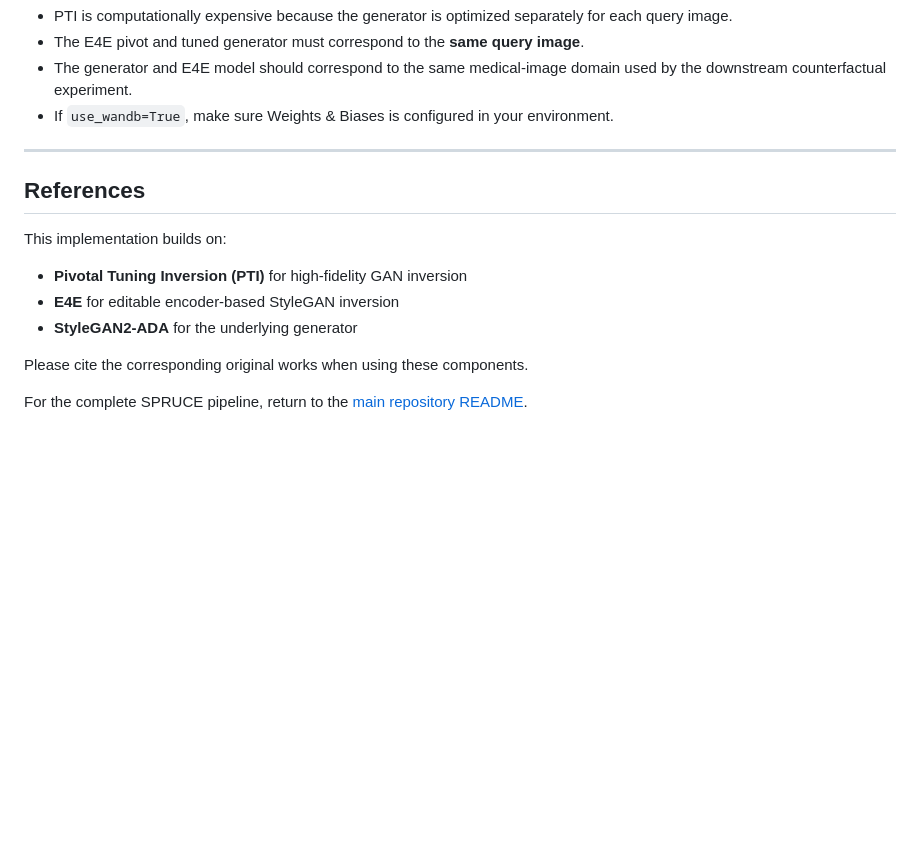
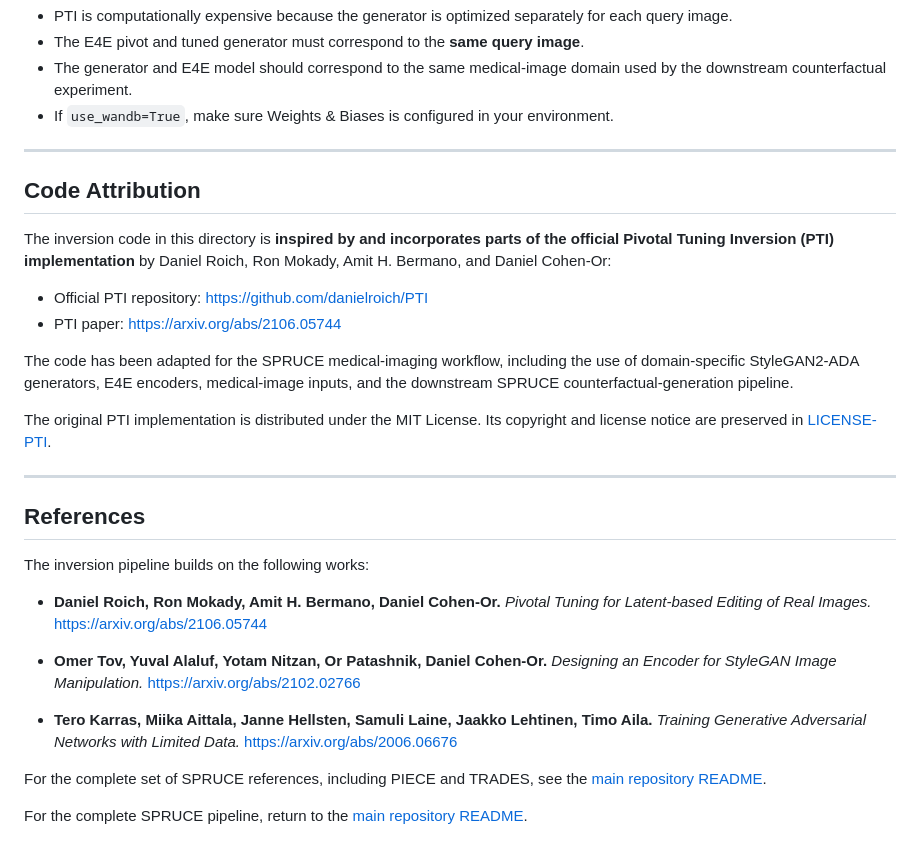
Before and after one commit to johnskop7/SPRUCE, a Markdown page: PTI/README.md, the part around the change. Rendered like a GitHub page; blank space fills up the shorter version.

Commit message:
Document PTI code attribution and references

```diff
--- a/PTI/README.md
+++ b/PTI/README.md
@@ -356,14 +356,35 @@ The counterfactual optimization then starts from the PTI pivot rather than from
 
 ---
 
+## Code Attribution
+
+The inversion code in this directory is **inspired by and incorporates parts of the official Pivotal Tuning Inversion (PTI) implementation** by Daniel Roich, Ron Mokady, Amit H. Bermano, and Daniel Cohen-Or:
+
+- Official PTI repository: https://github.com/danielroich/PTI
+- PTI paper: https://arxiv.org/abs/2106.05744
+
+The code has been adapted for the SPRUCE medical-imaging workflow, including the use of domain-specific StyleGAN2-ADA generators, E4E encoders, medical-image inputs, and the downstream SPRUCE counterfactual-generation pipeline.
+
+The original PTI implementation is distributed under the MIT License. Its copyright and license notice are preserved in [LICENSE-PTI](LICENSE-PTI).
+
+---
+
 ## References
 
-This implementation builds on:
+The inversion pipeline builds on the following works:
 
-- **Pivotal Tuning Inversion (PTI)** for high-fidelity GAN inversion
-- **E4E** for editable encoder-based StyleGAN inversion
-- **StyleGAN2-ADA** for the underlying generator
+- **Daniel Roich, Ron Mokady, Amit H. Bermano, Daniel Cohen-Or.**
+  *Pivotal Tuning for Latent-based Editing of Real Images.*
+  https://arxiv.org/abs/2106.05744
 
-Please cite the corresponding original works when using these components.
+- **Omer Tov, Yuval Alaluf, Yotam Nitzan, Or Patashnik, Daniel Cohen-Or.**
+  *Designing an Encoder for StyleGAN Image Manipulation.*
+  https://arxiv.org/abs/2102.02766
+
+- **Tero Karras, Miika Aittala, Janne Hellsten, Samuli Laine, Jaakko Lehtinen, Timo Aila.**
+  *Training Generative Adversarial Networks with Limited Data.*
+  https://arxiv.org/abs/2006.06676
+
+For the complete set of SPRUCE references, including PIECE and TRADES, see the [main repository README](../README.md).
 
 For the complete SPRUCE pipeline, return to the [main repository README](../README.md).
```
